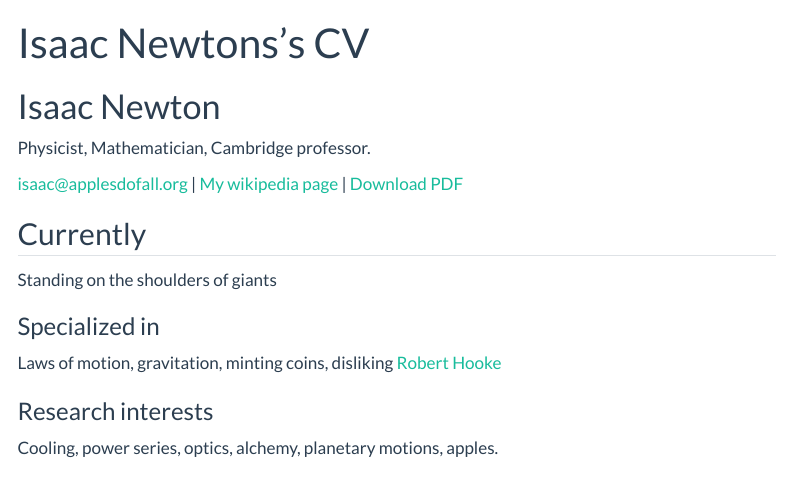
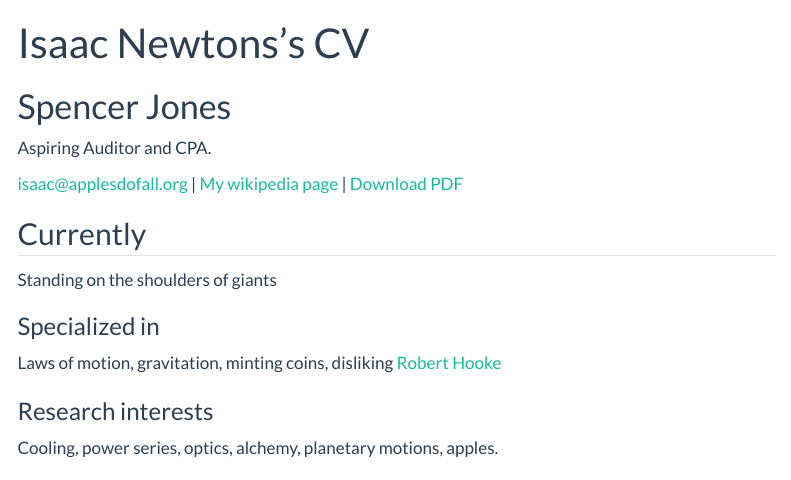
Before and after one commit to Spencer-Jones22/Spencer-Jones22.github.io, a Quarto document (resume.qmd): the page in a window 1100 px wide, from its top. Rendered offline with R 4.5, knitr and Pandoc in place of Quarto, with nearby package versions; menus at the side of the page are left out.

Commit message:
Resume
Updated resume

```diff
--- a/_quarto.yml
+++ b/_quarto.yml
@@ -22,7 +22,7 @@ website:
       - text: "Home"
         file: index.qmd
       - text: "My Resume"
-        file: resume.qmd
+        file: Resume.pdf
       - text: "Data Cleansing"
         file: cleansing.qmd
       - text: "Data Exploration"
--- a/resume.qmd
+++ b/resume.qmd
@@ -2,8 +2,8 @@
 layout: cv
 title: Isaac Newtons's CV
 ---
-# Isaac Newton
-Physicist, Mathematician, Cambridge professor.
+# Spencer Jones
+Aspiring Auditor and CPA.
 
 <div id="webaddress">
 <a href="isaac@applesdofall.org">isaac@applesdofall.org</a>
```
Also changed, not shown: Resume.pdf (added).
